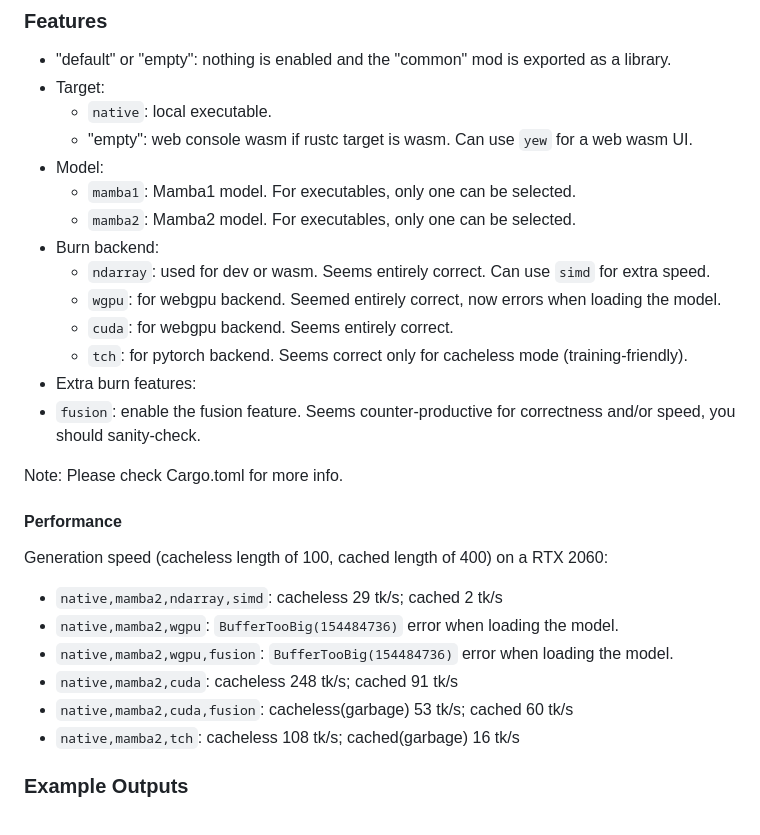
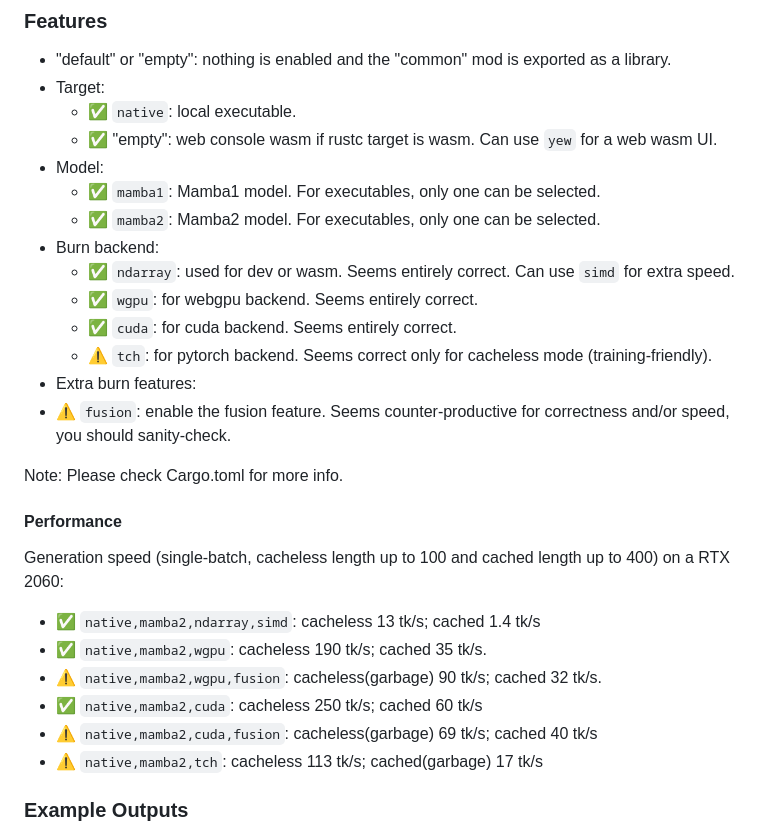
Before and after one commit to swfsql/burn-mamba-example, a Markdown page: mamba1/pkg/README.md, the part around the change. Drawn GitHub-style.

```diff
--- a/mamba1/pkg/README.md
+++ b/mamba1/pkg/README.md
@@ -10,31 +10,31 @@ Mamba-1 adapted from [huggingface/candle/mamba-minimal](https://github.com/huggi
 
 - "default" or "empty": nothing is enabled and the "common" mod is exported as a library.
 - Target:
-  - `native`: local executable.
-  - "empty": web console wasm if rustc target is wasm. Can use `yew` for a web wasm UI.
+  - ✅ `native`: local executable.
+  - ✅ "empty": web console wasm if rustc target is wasm. Can use `yew` for a web wasm UI.
 - Model:
-  - `mamba1`: Mamba1 model. For executables, only one can be selected.
-  - `mamba2`: Mamba2 model. For executables, only one can be selected.
+  - ✅ `mamba1`: Mamba1 model. For executables, only one can be selected.
+  - ✅ `mamba2`: Mamba2 model. For executables, only one can be selected.
 - Burn backend:
-  - `ndarray`: used for dev or wasm. Seems entirely correct. Can use `simd` for extra speed.
-  - `wgpu`: for webgpu backend. Seemed entirely correct, now errors when loading the model.
-  - `cuda`: for webgpu backend. Seems entirely correct.
-  - `tch`: for pytorch backend. Seems correct only for cacheless mode (training-friendly).
+  - ✅ `ndarray`: used for dev or wasm. Seems entirely correct. Can use `simd` for extra speed.
+  - ✅ `wgpu`: for webgpu backend. Seems entirely correct.
+  - ✅ `cuda`: for cuda backend. Seems entirely correct.
+  - ⚠️ `tch`: for pytorch backend. Seems correct only for cacheless mode (training-friendly).
 - Extra burn features:
- - `fusion`: enable the fusion feature. Seems counter-productive for correctness and/or speed, you should sanity-check.
+ - ⚠️ `fusion`: enable the fusion feature. Seems counter-productive for correctness and/or speed, you should sanity-check.
 
 Note: Please check Cargo.toml for more info.
 
 #### Performance
 
-Generation speed (cacheless length of 100, cached length of 400) on a RTX 2060:
+Generation speed (single-batch, cacheless length up to 100 and cached length up to 400) on a RTX 2060:
 
-- `native,mamba2,ndarray,simd`: cacheless 29 tk/s; cached 2 tk/s
-- `native,mamba2,wgpu`: `BufferTooBig(154484736)` error when loading the model.
-- `native,mamba2,wgpu,fusion`: `BufferTooBig(154484736)` error when loading the model.
-- `native,mamba2,cuda`: cacheless 248 tk/s; cached 91 tk/s
-- `native,mamba2,cuda,fusion`: cacheless(garbage) 53 tk/s; cached 60 tk/s
-- `native,mamba2,tch`: cacheless 108 tk/s; cached(garbage) 16 tk/s
+- ✅ `native,mamba2,ndarray,simd`: cacheless 13 tk/s; cached 1.4 tk/s
+- ✅ `native,mamba2,wgpu`: cacheless 190 tk/s; cached 35 tk/s.
+- ⚠️ `native,mamba2,wgpu,fusion`: cacheless(garbage) 90 tk/s; cached 32 tk/s.
+- ✅ `native,mamba2,cuda`: cacheless 250 tk/s; cached 60 tk/s
+- ⚠️ `native,mamba2,cuda,fusion`: cacheless(garbage) 69 tk/s; cached 40 tk/s
+- ⚠️ `native,mamba2,tch`: cacheless 113 tk/s; cached(garbage) 17 tk/s
 
 ### Example Outputs
 
```
Also changed, not shown: mamba2/pkg/README.md (+16 -16 lines).
